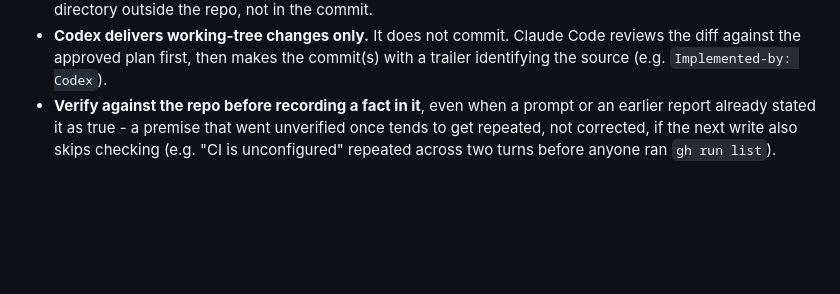
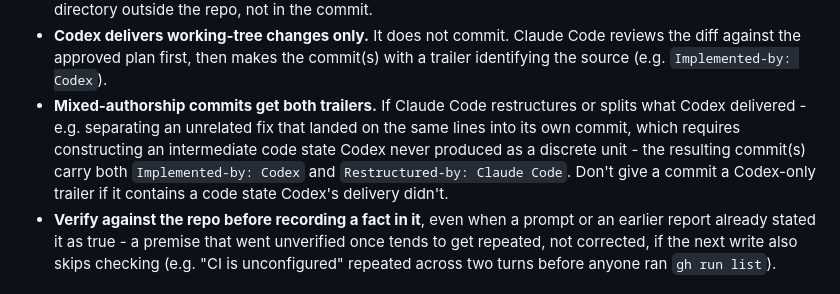
Before and after one commit to skoba/openehr-ruby, a Markdown page: CLAUDE.md, the part around the change. Rendered like a GitHub page; blank space fills up the shorter version.

Commit message:
Add: mixed-authorship trailer convention to CLAUDE.md
Prompted by splitting Codex's #33 delivery (SAFE_PARSE_OPTIONS +
file-handle fix landed on the same lines) into two commits, which
required constructing an intermediate code state Codex never actually
delivered as a discrete unit. A sole Implemented-by: Codex trailer
would overstate Codex's authorship of that split; both trailers
together record what actually happened.

Co-Authored-By: Claude Sonnet 5 <noreply@anthropic.com>

```diff
--- a/CLAUDE.md
+++ b/CLAUDE.md
@@ -38,6 +38,13 @@ For any non-trivial change (bug fix, hardening, enhancement):
   Code reviews the diff against the approved plan first, then makes the
   commit(s) with a trailer identifying the source (e.g.
   `Implemented-by: Codex`).
+- **Mixed-authorship commits get both trailers.** If Claude Code restructures
+  or splits what Codex delivered - e.g. separating an unrelated fix that
+  landed on the same lines into its own commit, which requires constructing
+  an intermediate code state Codex never produced as a discrete unit - the
+  resulting commit(s) carry both `Implemented-by: Codex` and
+  `Restructured-by: Claude Code`. Don't give a commit a Codex-only trailer if
+  it contains a code state Codex's delivery didn't.
 - **Verify against the repo before recording a fact in it**, even when a
   prompt or an earlier report already stated it as true - a premise that
   went unverified once tends to get repeated, not corrected, if the next
```
